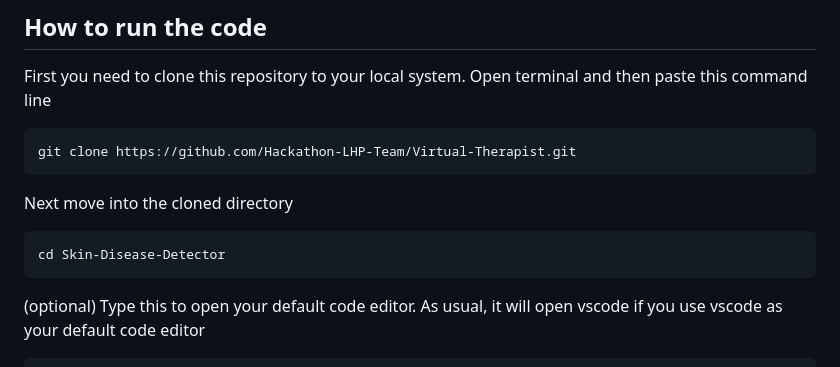
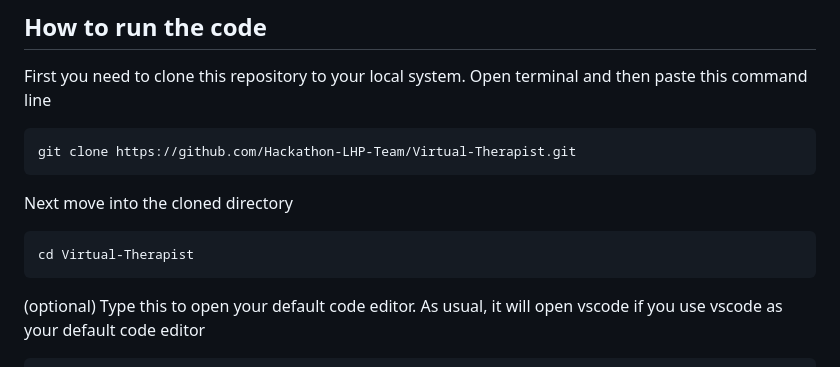
Before and after one commit to Hackathon-LHP-Team/TedUp, a Markdown page: README.md, the part around the change. GitHub-like rendering.

````diff
--- a/README.md
+++ b/README.md
@@ -54,7 +54,7 @@ git clone https://github.com/Hackathon-LHP-Team/Virtual-Therapist.git
 ```
 Next move into the cloned directory
 ```
-cd Skin-Disease-Detector
+cd Virtual-Therapist
 ```
 (optional) Type this to open your default code editor. As usual, it will open vscode if you use vscode as your default code editor
 ```
````
